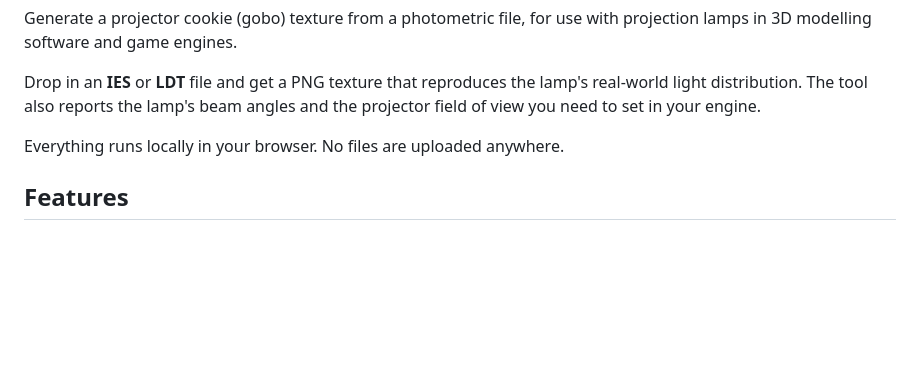
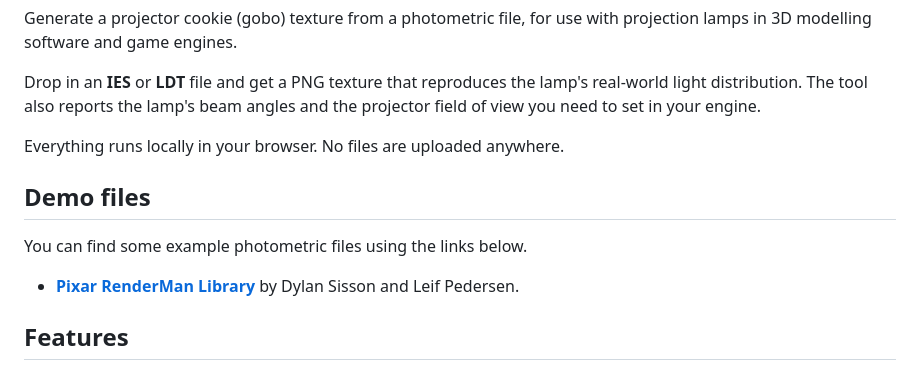
Before and after one commit to Quinn-Elara/projector-cookie-generator, a Markdown page: README.md, the part around the change. Drawn GitHub-style; blank space fills up the shorter version.

Commit message:
Add link to demo library

```diff
--- a/README.md
+++ b/README.md
@@ -7,6 +7,12 @@ Generate a projector cookie (gobo) texture from a photometric file, for use with
 Drop in an **IES** or **LDT** file and get a PNG texture that reproduces the lamp's real-world light distribution. The tool also reports the lamp's beam angles and the projector field of view you need to set in your engine.
 
 Everything runs locally in your browser. No files are uploaded anywhere.
+
+## Demo files
+
+You can find some example photometric files using the links below.
+
+ - **[Pixar RenderMan Library](https://renderman.pixar.com/ies-profiles)** by Dylan Sisson and Leif Pedersen.
 
 ## Features
 
```
